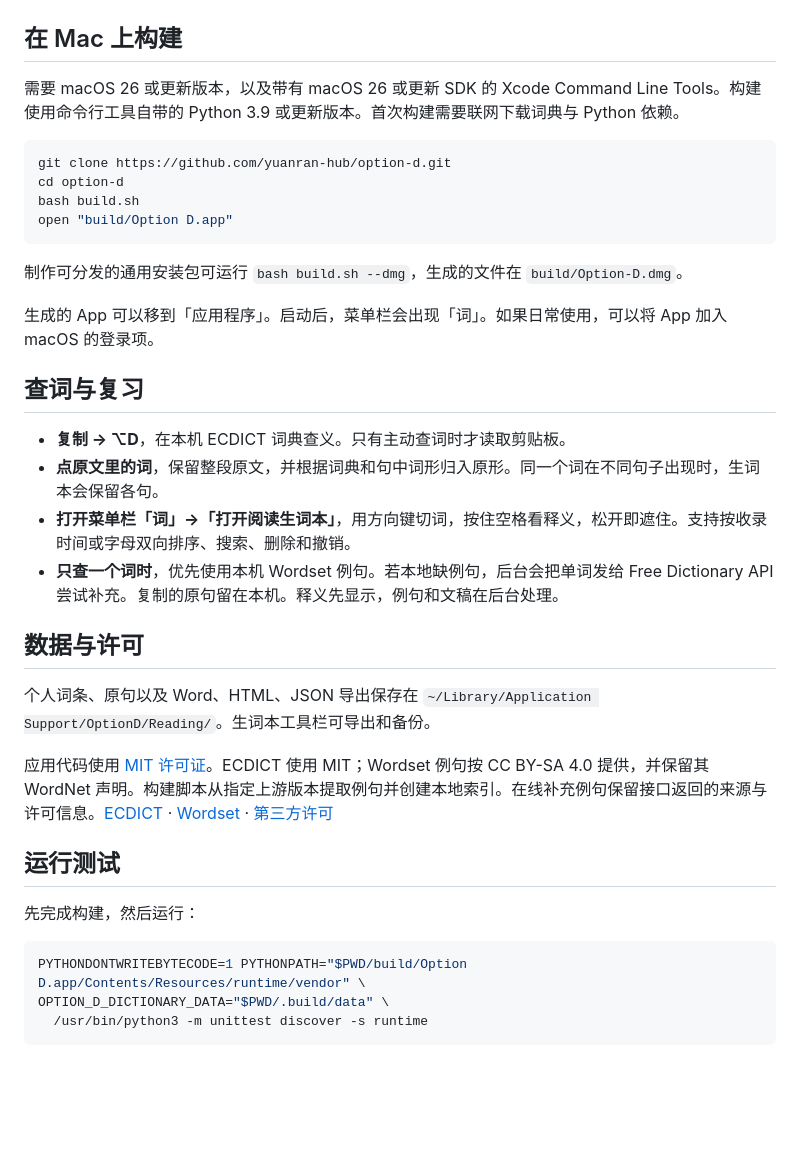
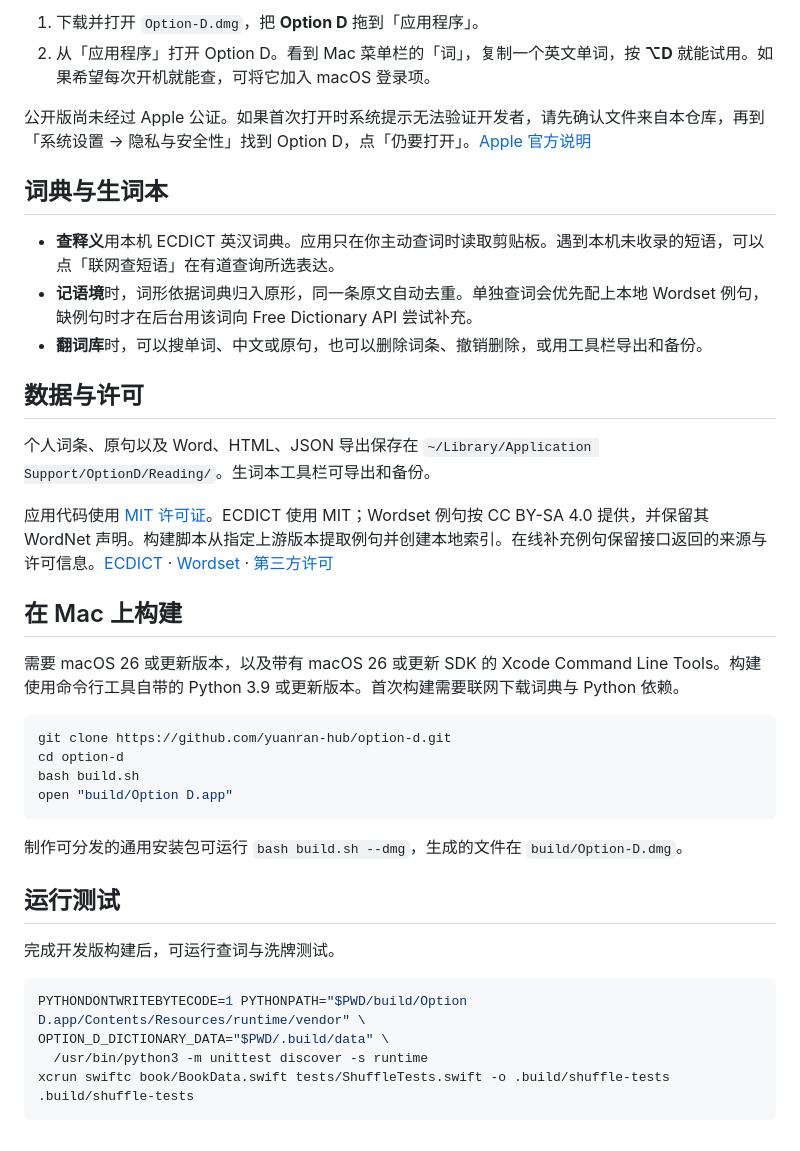
Before and after one commit to yuanran-hub/option-d, a Markdown page: README.md, the part around one of its changes. GitHub-like rendering; blank space fills up the shorter version.

````diff
--- a/README.md
+++ b/README.md
@@ -14,3 +27,19 @@
+1. 下载并打开 `Option-D.dmg`，把 **Option D** 拖到「应用程序」。
+2. 从「应用程序」打开 Option D。看到 Mac 菜单栏的「词」，复制一个英文单词，按 **⌥D** 就能试用。如果希望每次开机就能查，可将它加入 macOS 登录项。
+
+公开版尚未经过 Apple 公证。如果首次打开时系统提示无法验证开发者，请先确认文件来自本仓库，再到「系统设置 → 隐私与安全性」找到 Option D，点「仍要打开」。[Apple 官方说明](https://support.apple.com/zh-cn/102445)
+
+## 词典与生词本
+
+- **查释义**用本机 ECDICT 英汉词典。应用只在你主动查词时读取剪贴板。遇到本机未收录的短语，可以点「联网查短语」在有道查询所选表达。
+- **记语境**时，词形依据词典归入原形，同一条原文自动去重。单独查词会优先配上本地 Wordset 例句，缺例句时才在后台用该词向 Free Dictionary API 尝试补充。
+- **翻词库**时，可以搜单词、中文或原句，也可以删除词条、撤销删除，或用工具栏导出和备份。
+
+## 数据与许可
+
+个人词条、原句以及 Word、HTML、JSON 导出保存在 `~/Library/Application Support/OptionD/Reading/`。生词本工具栏可导出和备份。
+
+应用代码使用 [MIT 许可证](LICENSE)。ECDICT 使用 MIT；Wordset 例句按 CC BY-SA 4.0 提供，并保留其 WordNet 声明。构建脚本从指定上游版本提取例句并创建本地索引。在线补充例句保留接口返回的来源与许可信息。[ECDICT](https://github.com/skywind3000/ECDICT) · [Wordset](https://github.com/wordset/wordset-dictionary) · [第三方许可](licenses/)
 
 ## 在 Mac 上构建
 
@@ -25,27 +54,15 @@ open "build/Option D.app"
 
 制作可分发的通用安装包可运行 `bash build.sh --dmg`，生成的文件在 `build/Option-D.dmg`。
 
-生成的 App 可以移到「应用程序」。启动后，菜单栏会出现「词」。如果日常使用，可以将 App 加入 macOS 的登录项。
-
-## 查词与复习
-
-- **复制 → ⌥D**，在本机 ECDICT 词典查义。只有主动查词时才读取剪贴板。
-- **点原文里的词**，保留整段原文，并根据词典和句中词形归入原形。同一个词在不同句子出现时，生词本会保留各句。
-- **打开菜单栏「词」→「打开阅读生词本」**，用方向键切词，按住空格看释义，松开即遮住。支持按收录时间或字母双向排序、搜索、删除和撤销。
-- **只查一个词时**，优先使用本机 Wordset 例句。若本地缺例句，后台会把单词发给 Free Dictionary API 尝试补充。复制的原句留在本机。释义先显示，例句和文稿在后台处理。
-
-## 数据与许可
-
-个人词条、原句以及 Word、HTML、JSON 导出保存在 `~/Library/Application Support/OptionD/Reading/`。生词本工具栏可导出和备份。
-
-应用代码使用 [MIT 许可证](LICENSE)。ECDICT 使用 MIT；Wordset 例句按 CC BY-SA 4.0 提供，并保留其 WordNet 声明。构建脚本从指定上游版本提取例句并创建本地索引。在线补充例句保留接口返回的来源与许可信息。[ECDICT](https://github.com/skywind3000/ECDICT) · [Wordset](https://github.com/wordset/wordset-dictionary) · [第三方许可](licenses/)
-
 ## 运行测试
 
-先完成构建，然后运行：
+
+完成开发版构建后，可运行查词与洗牌测试。
 
 ```sh
 PYTHONDONTWRITEBYTECODE=1 PYTHONPATH="$PWD/build/Option D.app/Contents/Resources/runtime/vendor" \
 OPTION_D_DICTIONARY_DATA="$PWD/.build/data" \
   /usr/bin/python3 -m unittest discover -s runtime
+xcrun swiftc book/BookData.swift tests/ShuffleTests.swift -o .build/shuffle-tests
+.build/shuffle-tests
 ```
````
Also changed, not shown: other parts of README.md (+20 -7 lines), assets/notebook.png (added), assets/phrase.png (added), assets/single-word.png (added), 10 other files.
